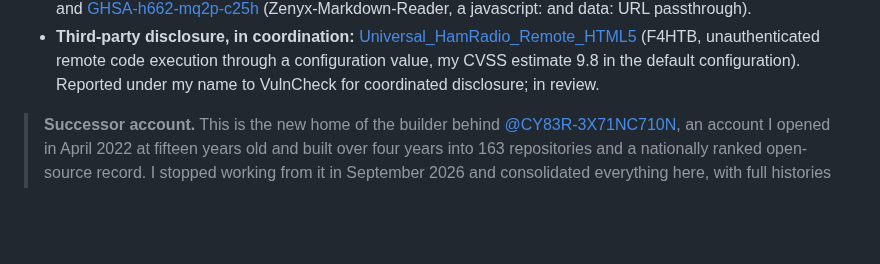
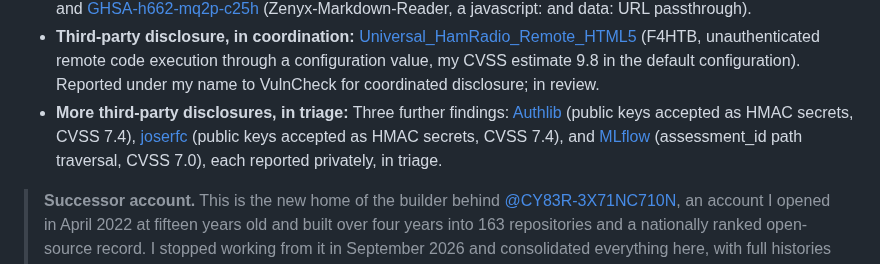
Before and after one commit to Epsilon0xCell/Epsilon0xCell, a Markdown page: README.md, the part around the change. Rendered like a GitHub page; blank space fills up the shorter version.

Commit message:
Add the three filed third-party reports to the record

```diff
--- a/README.md
+++ b/README.md
@@ -24,6 +24,7 @@
 - **Second wave:** Six more published advisories from the same audit program, several of them proven by fresh reproductions against the original vulnerable code, each found, fixed, and disclosed under my name: [GHSA-7crg-qw6v-xgmh](https://github.com/ShadowGuard-AI/cba-immutable-infrastructure-verifier/security/advisories/GHSA-7crg-qw6v-xgmh) (cba-immutable-infrastructure-verifier, a command injection through a definition-file service name), [GHSA-5589-fcgv-3r86](https://github.com/ShadowGuard-AI/spc-policyenforcergenerator/security/advisories/GHSA-5589-fcgv-3r86) (spc-policyenforcergenerator, policy values escaping into the Python and bash scripts it generates), [GHSA-64cm-g5wr-5r9v](https://github.com/ShadowGuard-AI/net-ssdp-discover/security/advisories/GHSA-64cm-g5wr-5r9v) (net-ssdp-discover, request forgery through the SSDP LOCATION header), [GHSA-537q-47qg-99wc](https://github.com/ShadowGuard-AI/tif-feedindicatorconverter/security/advisories/GHSA-537q-47qg-99wc) (tif-feedindicatorconverter, path traversal in tar extraction), [GHSA-27jf-w9q3-9mc2](https://github.com/ShadowGuard-AI/pa-permission-consistency-checker/security/advisories/GHSA-27jf-w9q3-9mc2) (pa-permission-consistency-checker, a symlink-following chmod outside the checked tree), and [GHSA-wrfq-r9wm-6rqw](https://github.com/ShadowGuard-AI/codeintel-fuzz-test-generator/security/advisories/GHSA-wrfq-r9wm-6rqw) (codeintel-fuzz-test-generator, a generator that executes the module it presents as static analysis).
 - **Also disclosed:** The two remaining advisories from the same program, each found, fixed, and disclosed under my name: [GHSA-3cff-rm2w-h9rp](https://github.com/ShadowGuard-AI/tma-threat-model-dataflowdiagramgenerator/security/advisories/GHSA-3cff-rm2w-h9rp) (tma-threat-model-dataflowdiagramgenerator, PlantUML directive injection), and [GHSA-h662-mq2p-c25h](https://github.com/Epsilon0xCell/Zenyx-Markdown-Reader/security/advisories/GHSA-h662-mq2p-c25h) (Zenyx-Markdown-Reader, a javascript: and data: URL passthrough).
 - **Third-party disclosure, in coordination:** [Universal_HamRadio_Remote_HTML5](https://github.com/F4HTB/Universal_HamRadio_Remote_HTML5) (F4HTB, unauthenticated remote code execution through a configuration value, my CVSS estimate 9.8 in the default configuration). Reported under my name to VulnCheck for coordinated disclosure; in review.
+- **More third-party disclosures, in triage:** Three further findings: [Authlib](https://github.com/authlib/authlib) (public keys accepted as HMAC secrets, CVSS 7.4), [joserfc](https://github.com/authlib/joserfc) (public keys accepted as HMAC secrets, CVSS 7.4), and [MLflow](https://github.com/mlflow/mlflow) (assessment_id path traversal, CVSS 7.0), each reported privately, in triage.
 
 > **Successor account.** This is the new home of the builder behind [@CY83R-3X71NC710N](https://github.com/CY83R-3X71NC710N), an account I opened in April 2022 at fifteen years old and built over four years into 163 repositories and a nationally ranked open-source record. I stopped working from it in September 2026 and consolidated everything here, with full histories migrated and re-signed under this account's identity. The original stands untouched as the archive of record, and everything new ships from here.
 
```
